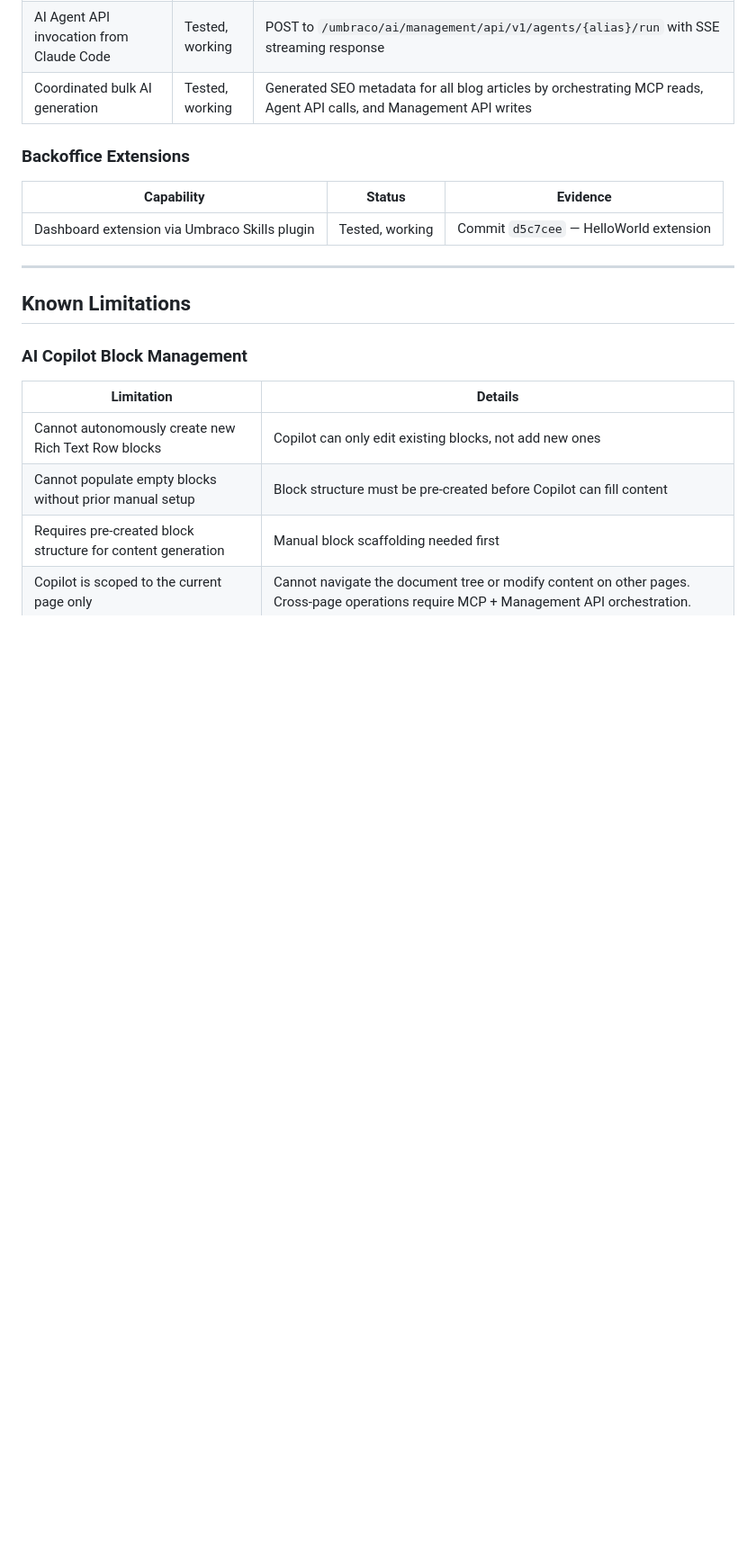
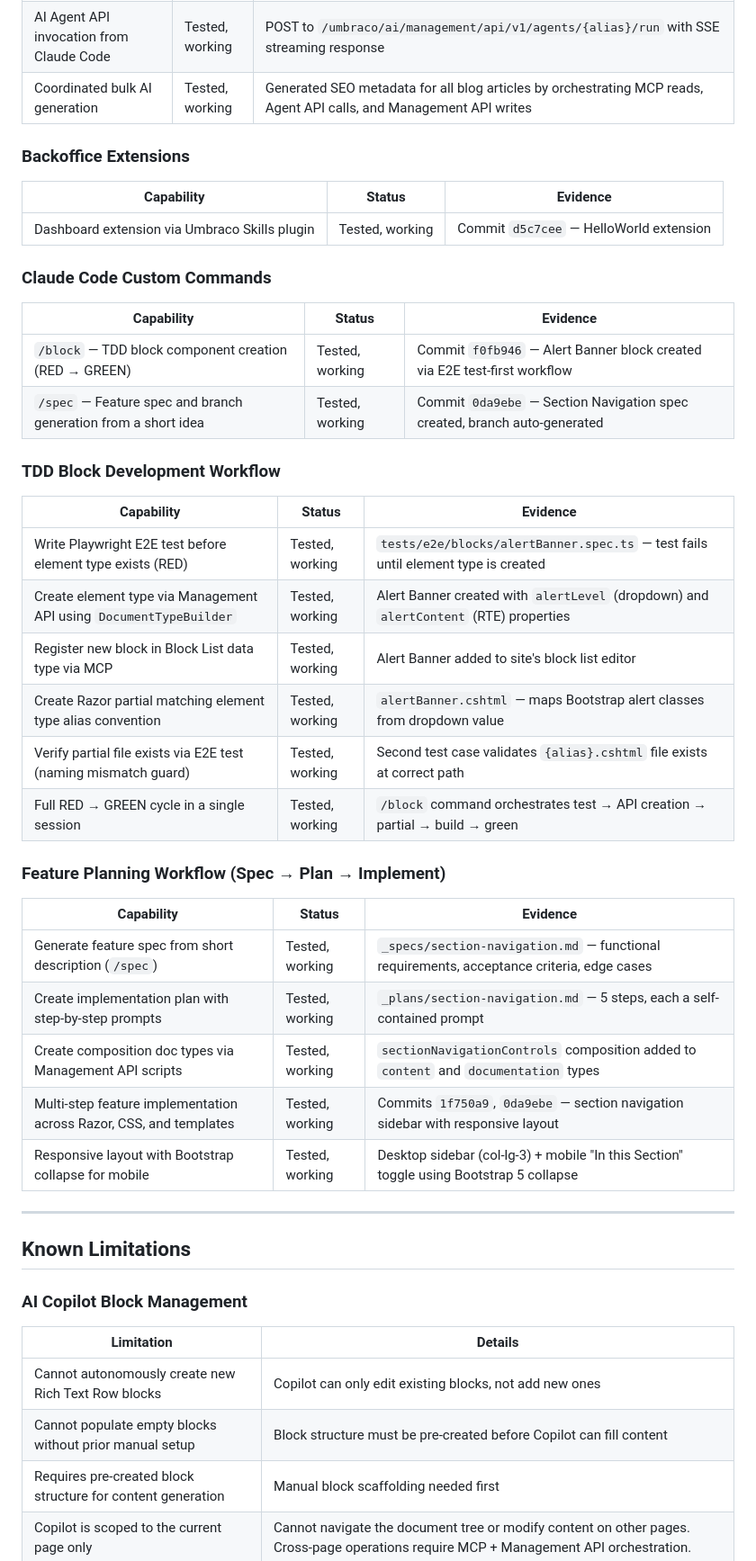
Before and after one commit to robot-denny/ai-sketchlab, a Markdown page: CAPABILITIES.md, the part around one of its changes. Shown at 90% size. GitHub-like rendering; blank space fills up the shorter version.

Commit message:
📝 docs: update capabilities tracker with /block, /spec, and section navigation workflows
Document TDD block development workflow (Alert Banner), feature planning
pipeline (spec → plan → implement), and custom Claude Code commands
validated over the past week. Move Block List config from untested to
working.

Co-Authored-By: Claude Opus 4.6 <noreply@anthropic.com>

```diff
--- a/CAPABILITIES.md
+++ b/CAPABILITIES.md
@@ -51,6 +52,34 @@
 | Capability | Status | Evidence |
 |---|---|---|
 | Dashboard extension via Umbraco Skills plugin | Tested, working | Commit `d5c7cee` — HelloWorld extension |
+
+### Claude Code Custom Commands
+
+| Capability | Status | Evidence |
+|---|---|---|
+| `/block` — TDD block component creation (RED → GREEN) | Tested, working | Commit `f0fb946` — Alert Banner block created via E2E test-first workflow |
+| `/spec` — Feature spec and branch generation from a short idea | Tested, working | Commit `0da9ebe` — Section Navigation spec created, branch auto-generated |
+
+### TDD Block Development Workflow
+
+| Capability | Status | Evidence |
+|---|---|---|
+| Write Playwright E2E test before element type exists (RED) | Tested, working | `tests/e2e/blocks/alertBanner.spec.ts` — test fails until element type is created |
+| Create element type via Management API using `DocumentTypeBuilder` | Tested, working | Alert Banner created with `alertLevel` (dropdown) and `alertContent` (RTE) properties |
+| Register new block in Block List data type via MCP | Tested, working | Alert Banner added to site's block list editor |
+| Create Razor partial matching element type alias convention | Tested, working | `alertBanner.cshtml` — maps Bootstrap alert classes from dropdown value |
+| Verify partial file exists via E2E test (naming mismatch guard) | Tested, working | Second test case validates `{alias}.cshtml` file exists at correct path |
+| Full RED → GREEN cycle in a single session | Tested, working | `/block` command orchestrates test → API creation → partial → build → green |
+
+### Feature Planning Workflow (Spec → Plan → Implement)
+
+| Capability | Status | Evidence |
+|---|---|---|
+| Generate feature spec from short description (`/spec`) | Tested, working | `_specs/section-navigation.md` — functional requirements, acceptance criteria, edge cases |
+| Create implementation plan with step-by-step prompts | Tested, working | `_plans/section-navigation.md` — 5 steps, each a self-contained prompt |
+| Create composition doc types via Management API scripts | Tested, working | `sectionNavigationControls` composition added to `content` and `documentation` types |
+| Multi-step feature implementation across Razor, CSS, and templates | Tested, working | Commits `1f750a9`, `0da9ebe` — section navigation sidebar with responsive layout |
+| Responsive layout with Bootstrap collapse for mobile | Tested, working | Desktop sidebar (col-lg-3) + mobile "In this Section" toggle using Bootstrap 5 collapse |
 
 ---
 
```
Also changed, not shown: other parts of CAPABILITIES.md (+6 -3 lines).
